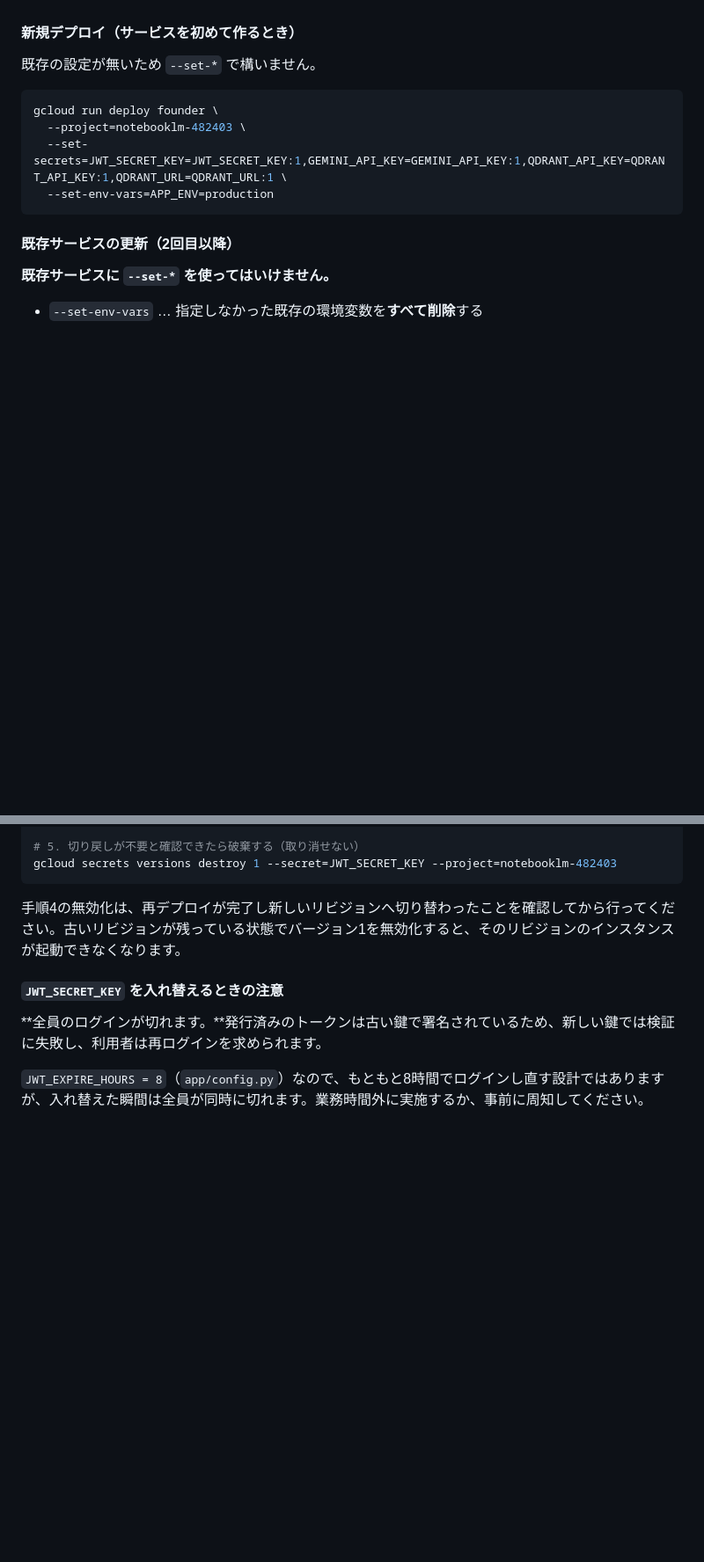
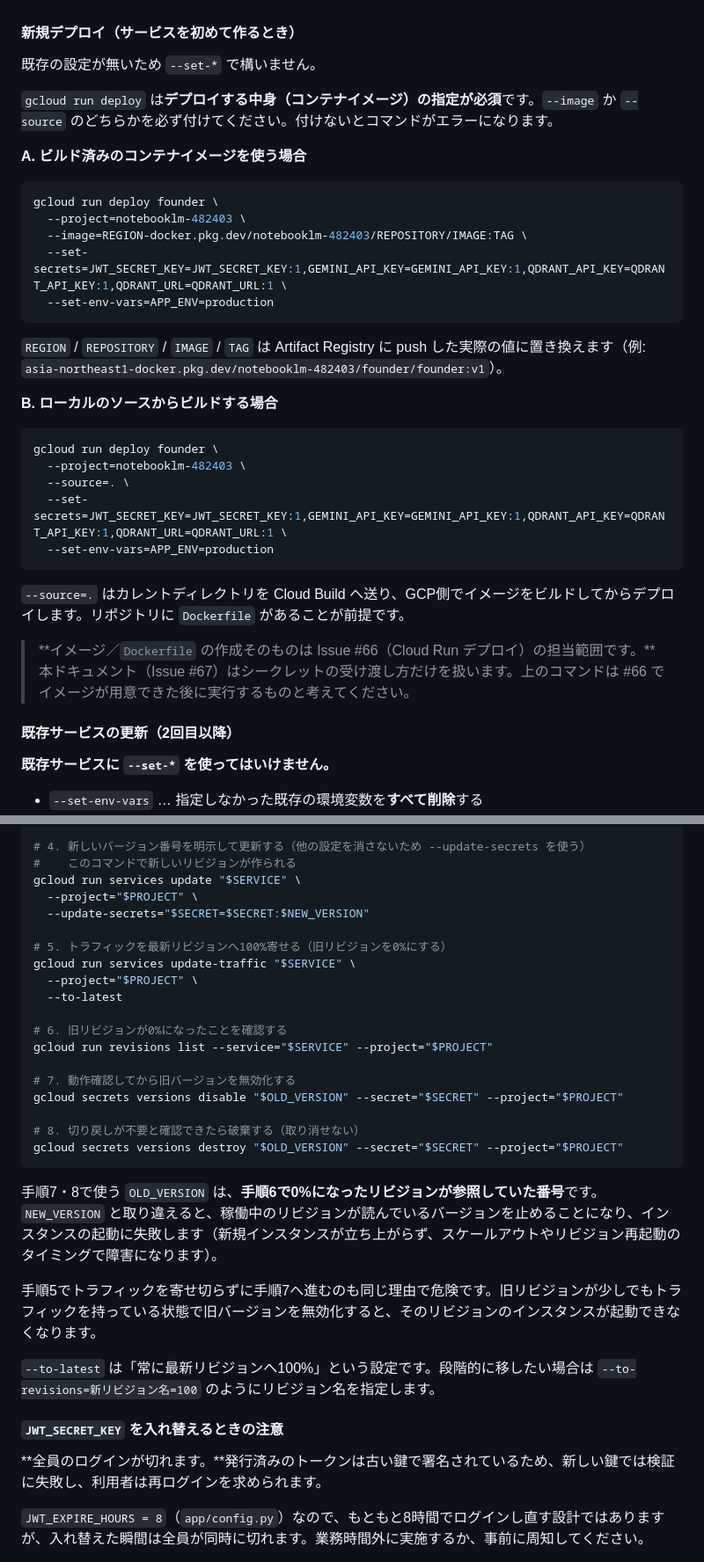
Before and after one commit to popcorn-wataroger/Founder, a Markdown page: docs/secrets.md, 2 parts joined by grey strips. Shown at 88% size. Rendered like a GitHub page; blank space fills up the shorter version.

````diff
--- a/docs/secrets.md
+++ b/docs/secrets.md
@@ -209,12 +209,33 @@ gcloud secrets add-iam-policy-binding JWT_SECRET_KEY \
 
 既存の設定が無いため `--set-*` で構いません。
 
+`gcloud run deploy` は**デプロイする中身（コンテナイメージ）の指定が必須**です。`--image` か `--source` のどちらかを必ず付けてください。付けないとコマンドがエラーになります。
+
+**A. ビルド済みのコンテナイメージを使う場合**
+
 ```bash
 gcloud run deploy founder \
   --project=notebooklm-482403 \
+  --image=REGION-docker.pkg.dev/notebooklm-482403/REPOSITORY/IMAGE:TAG \
   --set-secrets=JWT_SECRET_KEY=JWT_SECRET_KEY:1,GEMINI_API_KEY=GEMINI_API_KEY:1,QDRANT_API_KEY=QDRANT_API_KEY:1,QDRANT_URL=QDRANT_URL:1 \
   --set-env-vars=APP_ENV=production
 ```
+
+`REGION` / `REPOSITORY` / `IMAGE` / `TAG` は Artifact Registry に push した実際の値に置き換えます（例: `asia-northeast1-docker.pkg.dev/notebooklm-482403/founder/founder:v1`）。
+
+**B. ローカルのソースからビルドする場合**
+
+```bash
+gcloud run deploy founder \
+  --project=notebooklm-482403 \
+  --source=. \
+  --set-secrets=JWT_SECRET_KEY=JWT_SECRET_KEY:1,GEMINI_API_KEY=GEMINI_API_KEY:1,QDRANT_API_KEY=QDRANT_API_KEY:1,QDRANT_URL=QDRANT_URL:1 \
+  --set-env-vars=APP_ENV=production
+```
+
+`--source=.` はカレントディレクトリを Cloud Build へ送り、GCP側でイメージをビルドしてからデプロイします。リポジトリに `Dockerfile` があることが前提です。
+
+> **イメージ／`Dockerfile` の作成そのものは Issue #66（Cloud Run デプロイ）の担当範囲です。**本ドキュメント（Issue #67）はシークレットの受け渡し方だけを扱います。上のコマンドは #66 でイメージが用意できた後に実行するものと考えてください。
 
 #### 既存サービスの更新（2回目以降）
 
@@ -305,9 +357,30 @@ gcloud secrets versions disable 1 --secret=JWT_SECRET_KEY --project=notebooklm-4
 
-# 5. 切り戻しが不要と確認できたら破棄する（取り消せない）
-gcloud secrets versions destroy 1 --secret=JWT_SECRET_KEY --project=notebooklm-482403
+# 4. 新しいバージョン番号を明示して更新する（他の設定を消さないため --update-secrets を使う）
+#    このコマンドで新しいリビジョンが作られる
+gcloud run services update "$SERVICE" \
+  --project="$PROJECT" \
+  --update-secrets="$SECRET=$SECRET:$NEW_VERSION"
+
+# 5. トラフィックを最新リビジョンへ100%寄せる（旧リビジョンを0%にする）
+gcloud run services update-traffic "$SERVICE" \
+  --project="$PROJECT" \
+  --to-latest
+
+# 6. 旧リビジョンが0%になったことを確認する
+gcloud run revisions list --service="$SERVICE" --project="$PROJECT"
+
+# 7. 動作確認してから旧バージョンを無効化する
+gcloud secrets versions disable "$OLD_VERSION" --secret="$SECRET" --project="$PROJECT"
+
+# 8. 切り戻しが不要と確認できたら破棄する（取り消せない）
+gcloud secrets versions destroy "$OLD_VERSION" --secret="$SECRET" --project="$PROJECT"
 ```
 
-手順4の無効化は、再デプロイが完了し新しいリビジョンへ切り替わったことを確認してから行ってください。古いリビジョンが残っている状態でバージョン1を無効化すると、そのリビジョンのインスタンスが起動できなくなります。
+手順7・8で使う `OLD_VERSION` は、**手順6で0%になったリビジョンが参照していた番号**です。`NEW_VERSION` と取り違えると、稼働中のリビジョンが読んでいるバージョンを止めることになり、インスタンスの起動に失敗します（新規インスタンスが立ち上がらず、スケールアウトやリビジョン再起動のタイミングで障害になります）。
+
+手順5でトラフィックを寄せ切らずに手順7へ進むのも同じ理由で危険です。旧リビジョンが少しでもトラフィックを持っている状態で旧バージョンを無効化すると、そのリビジョンのインスタンスが起動できなくなります。
+
+`--to-latest` は「常に最新リビジョンへ100%」という設定です。段階的に移したい場合は `--to-revisions=新リビジョン名=100` のようにリビジョン名を指定します。
 
 #### `JWT_SECRET_KEY` を入れ替えるときの注意
 
````
Also changed, not shown: other parts of docs/secrets.md (+49 -18 lines).
